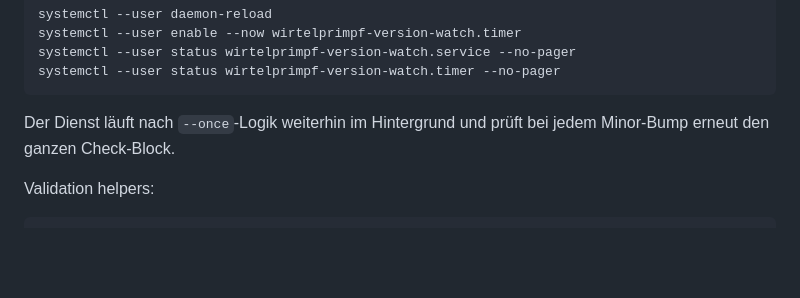
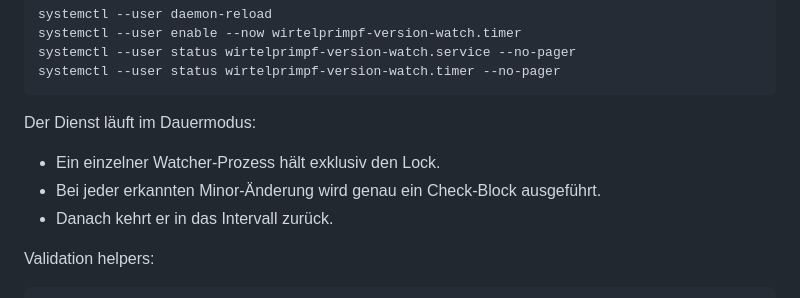
Before and after one commit to H234598/Wirtelprimpf-generator, a Markdown page: Sourcecode/README.md, the part around the change. GitHub-like rendering; blank space fills up the shorter version.

Commit message:
clarify watcher daemon behavior to avoid --once confusion

````diff
--- a/Sourcecode/README.md
+++ b/Sourcecode/README.md
@@ -221,7 +221,10 @@ systemctl --user status wirtelprimpf-version-watch.service --no-pager
 systemctl --user status wirtelprimpf-version-watch.timer --no-pager
 ```
 
-Der Dienst läuft nach `--once`-Logik weiterhin im Hintergrund und prüft bei jedem Minor-Bump erneut den ganzen Check-Block.
+Der Dienst läuft im Dauermodus:
+- Ein einzelner Watcher-Prozess hält exklusiv den Lock.
+- Bei jeder erkannten Minor-Änderung wird genau ein Check-Block ausgeführt.
+- Danach kehrt er in das Intervall zurück.
 
 Validation helpers:
 
````
